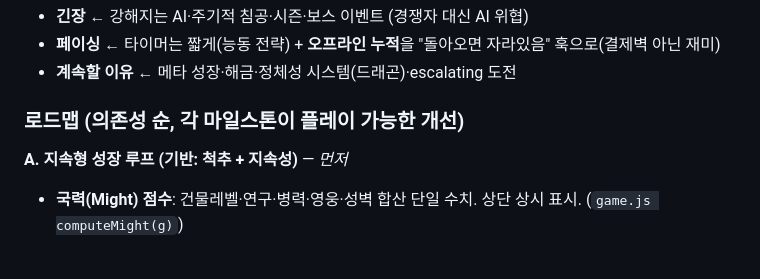
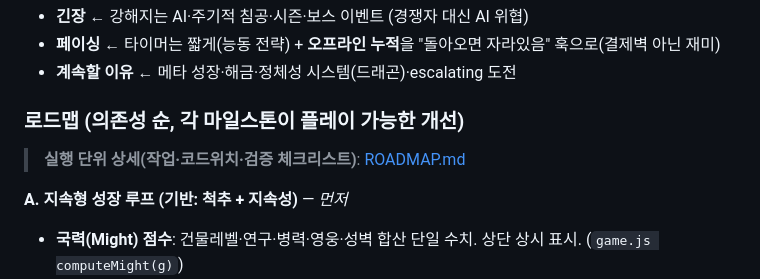
Before and after one commit to dldpwns1234-rgb/text-rpg, a Markdown page: docs/기획서.md, the part around the change. GitHub-like rendering; blank space fills up the shorter version.

```diff
--- a/docs/기획서.md
+++ b/docs/기획서.md
@@ -523,6 +523,7 @@ KoA의 재미 엔진은 실은 **① 실제 플레이어 경쟁**(긴장)과 **
 - **계속할 이유** ← 메타 성장·해금·정체성 시스템(드래곤)·escalating 도전
 
 ### 로드맵 (의존성 순, 각 마일스톤이 플레이 가능한 개선)
+> **실행 단위 상세(작업·코드위치·검증 체크리스트)**: [ROADMAP.md](ROADMAP.md)
 
 **A. 지속형 성장 루프 (기반: 척추 + 지속성)** — *먼저*
 - **국력(Might) 점수**: 건물레벨·연구·병력·영웅·성벽 합산 단일 수치. 상단 상시 표시. (`game.js computeMight(g)`)
```
Also changed, not shown: docs/ROADMAP.md (added, +94 -0 lines).
